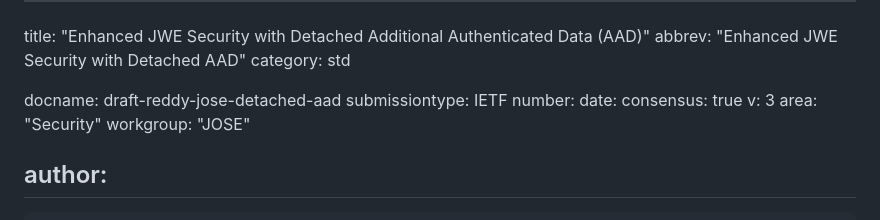
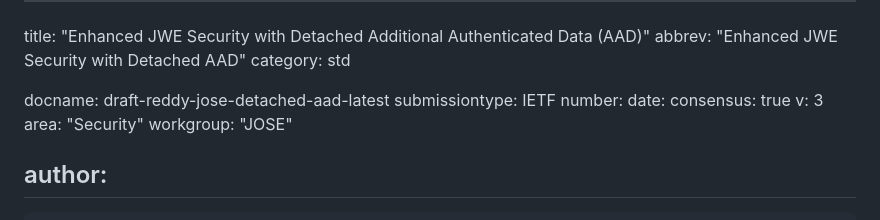
Before and after one commit to tireddy2/jwe-detached-aad, a Markdown page: draft-reddy-jose-detached-aad.md, the part around the change. Rendered like a GitHub page.

```diff
--- a/draft-reddy-jose-detached-aad.md
+++ b/draft-reddy-jose-detached-aad.md
@@ -3,7 +3,7 @@ title: "Enhanced JWE Security with Detached Additional Authenticated Data (AAD)"
 abbrev: "Enhanced JWE Security with Detached AAD"
 category: std
 
-docname: draft-reddy-jose-detached-aad
+docname: draft-reddy-jose-detached-aad-latest
 submissiontype: IETF
 number:
 date:
```
